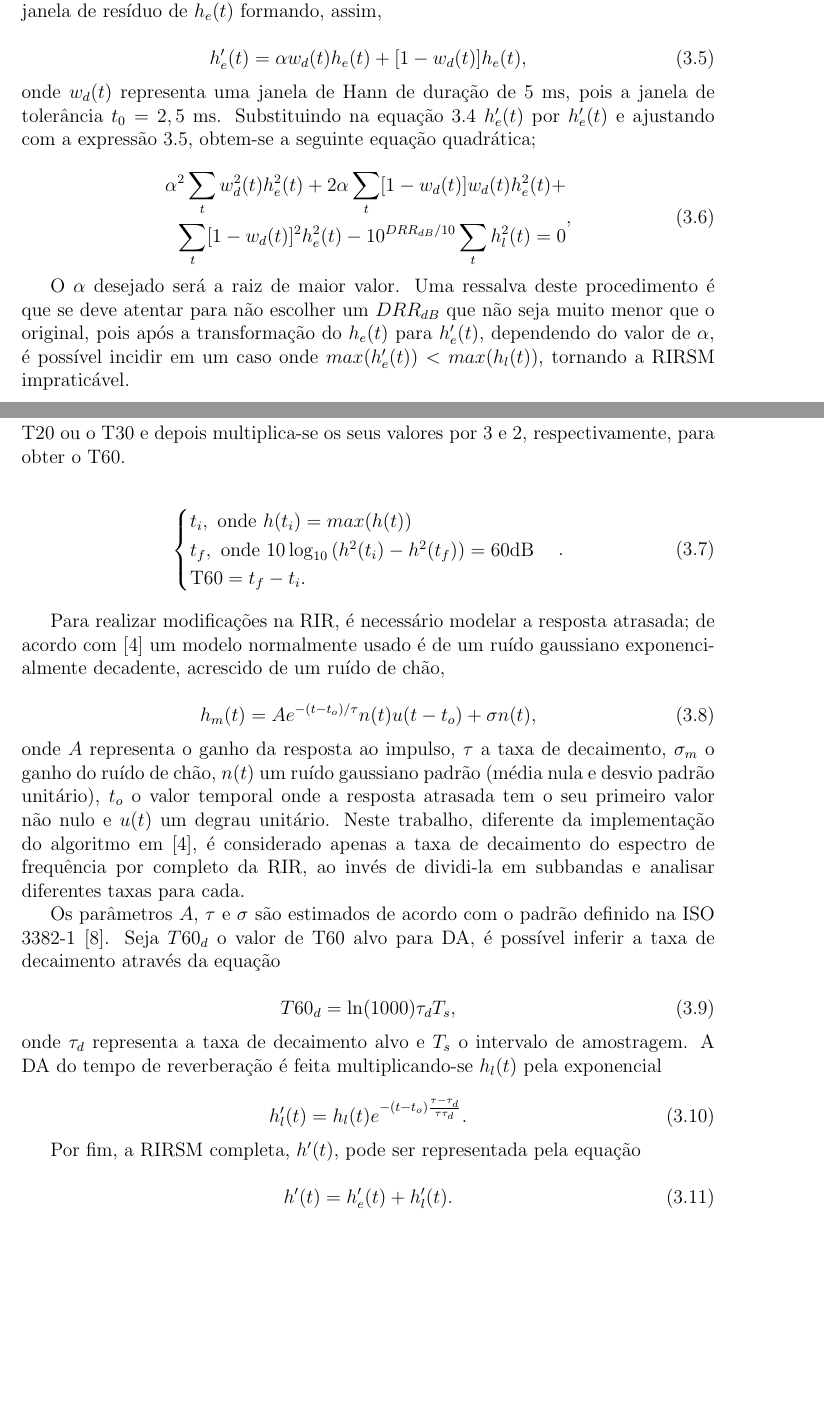
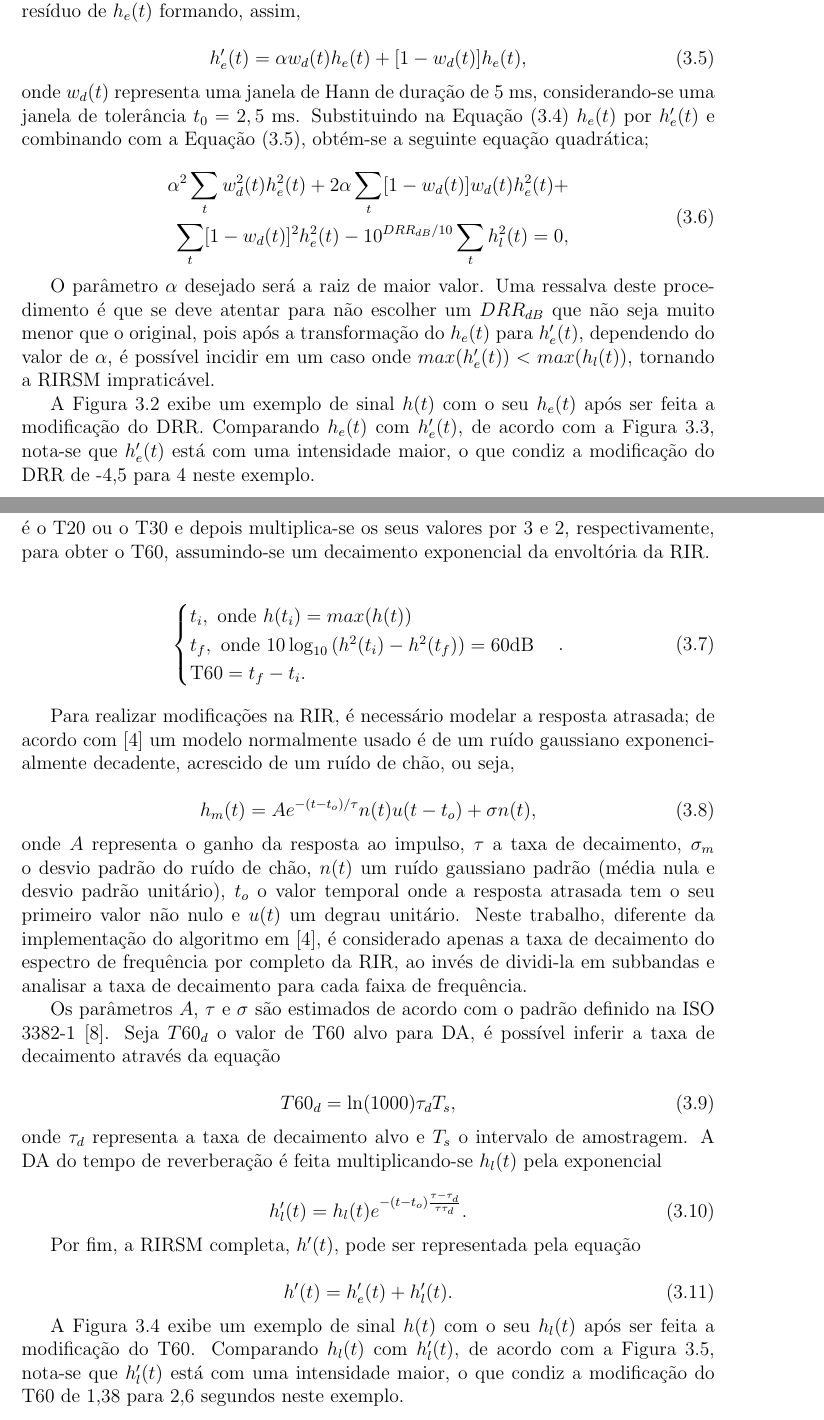
Before and after one commit to afonsobm/TCC_Texto, a LaTeX thesis (TCC_Texto.tex, which reads cap3.tex): two parts of pages 22 and 24 of 75, joined at a grey line, cut so that both start at the same text, the shorter picture padded with empty space. Compiled offline with pdfLaTeX; a LaTeX package or settings file that is missing is left out; a missing bibliography style is replaced by a similar one.

Commit message:
cap 3 corrigido

```diff
--- a/cap3.tex
+++ b/cap3.tex
@@ -65,8 +66,8 @@ que representa uma janela de resíduo de $h_e(t)$ formando, assim,
 \end{equation}
 
 \noindent
-onde $w_d(t)$ representa uma janela de Hann de duração de 5 ms, pois a janela de tolerância $t_0 = 2,5$ ms.
-Substituindo na equação \ref{eqn:DRR_def} $h'_e(t)$ por $h'_e(t)$ e ajustando com a expressão \ref{eqn:new-h_e}, obtem-se
+onde $w_d(t)$ representa uma janela de Hann de duração de 5 ms, considerando-se uma janela de tolerância $t_0 = 2,5$ ms.
+Substituindo na Equação (\ref{eqn:DRR_def}) $h_e(t)$ por $h'_e(t)$ e combinando com a Equação (\ref{eqn:new-h_e}), obtém-se
 a seguinte equação quadrática;
 
 \begin{equation} \label{eqn:DRR_quad_eqn}
@@ -75,16 +76,19 @@ a seguinte equação quadrática;
         2 \alpha \sum_t [1 - w_d(t)] w_d(t) h^2_e(t) + \\
         \sum_t [1 - w_d(t)]^2 h^2_e(t) -
         10^{DRR_{dB}/10} \sum_t h^2_l(t)
-        = 0
+        = 0 ,
     \end{aligned}
-    ,
 \end{equation}
 
-O $\alpha$ desejado será a raiz de maior valor.
+O parâmetro $\alpha$ desejado será a raiz de maior valor.
 Uma ressalva deste procedimento é que se deve atentar para não escolher um $DRR_{dB}$ que não seja muito menor que o original,
 pois após a transformação do $h_e(t)$ para $h'_e(t)$, dependendo do valor de $\alpha$, é possível incidir em um caso onde
 $max(h'_e(t)) < max(h_l(t))$, tornando a RIRSM impraticável.
 
+A Figura \ref{fig:ir-early} exibe um exemplo de sinal $h(t)$ com o seu $h_e(t)$ após ser feita a modificação do DRR.
+Comparando $h_e(t)$ com $h'_e(t)$, de acordo com a Figura \ref{fig:drr-da}, nota-se que $h'_e(t)$  está com uma intensidade
+maior, o que condiz a modificação do DRR de -4,5 para 4 neste exemplo.
+
 \begin{figure}[H]
     \centering
     \includegraphics[scale=0.3]{ir-early.png}
@@ -104,8 +108,9 @@ $max(h'_e(t)) < max(h_l(t))$, tornando a RIRSM impraticável.
 
 
 O T60, definido na equação \ref{eqn:T60-def} representa a duração de tempo que leva para a energia sonora da RIR
-no alvo decair 60 dB comparado à sua intensidade máxima. Geralmente, devido à dificuldade de medir uma queda de 60 db,
-o fator medido é o T20 ou o T30 e depois multiplica-se os seus valores por 3 e 2, respectivamente, para obter o T60.
+no alvo decair 60 dB comparado à sua intensidade máxima. Geralmente, devido à dificuldade de medir uma queda de 60 dB,
+o parâmetro medido é o T20 ou o T30 e depois multiplica-se os seus valores por 3 e 2, respectivamente, para obter o T60,
+assumindo-se um decaimento exponencial da envoltória da RIR.
 
 \begin{align} \label{eqn:T60-def}
     \begin{cases}
@@ -117,7 +122,7 @@ o fator medido é o T20 ou o T30 e depois multiplica-se os seus valores por 3 e
 \end{align}
 
 Para realizar modificações na RIR, é necessário modelar a resposta atrasada; de acordo com \cite{RIR_Data_Aug}
-um modelo normalmente usado é de um ruído gaussiano exponencialmente decadente, acrescido de um ruído de chão,
+um modelo normalmente usado é de um ruído gaussiano exponencialmente decadente, acrescido de um ruído de chão, ou seja,
 
 \begin{equation} \label{eqn:h_l-gauss}
     h_m(t) = A e^{-(t - t_o)/ \tau} n(t) u(t - t_o) + \sigma n(t)
@@ -125,11 +130,12 @@ um modelo normalmente usado é de um ruído gaussiano exponencialmente decadente
 \end{equation}
 
 \noindent
-onde $A$ representa o ganho da resposta ao impulso, $\tau$ a taxa de decaimento, $\sigma_m$ o ganho do ruído de chão,
+onde $A$ representa o ganho da resposta ao impulso, $\tau$ a taxa de decaimento, $\sigma_m$ o desvio padrão do ruído de chão,
 $n(t)$ um ruído gaussiano padrão (média nula e desvio padrão unitário), $t_o$ o valor temporal onde a resposta atrasada
 tem o seu primeiro valor não nulo e $u(t)$ um degrau unitário.
 Neste trabalho, diferente da implementação do algoritmo em \cite{RIR_Data_Aug}, é considerado apenas a taxa de decaimento
-do espectro de frequência por completo da RIR, ao invés de dividi-la em subbandas e analisar diferentes taxas para cada.
+do espectro de frequência por completo da RIR, ao invés de dividi-la em subbandas e analisar
+a taxa de decaimento para cada faixa de frequência.
 
 Os parâmetros $A$, $\tau$ e $\sigma$ são estimados de acordo com o padrão definido na ISO 3382-1 \cite{ISO-3382}.
 Seja $T60_d$ o valor de T60 alvo para DA, é possível inferir a taxa de decaimento através da equação
@@ -155,3 +161,6 @@ Por fim, a RIRSM completa, $h'(t)$, pode ser representada pela equação
     .
 \end{equation}
 
+A Figura \ref{fig:ir-late} exibe um exemplo de sinal $h(t)$ com o seu $h_l(t)$ após ser feita a modificação do T60.
+Comparando $h_l(t)$ com $h'_l(t)$, de acordo com a Figura \ref{fig:t60-da}, nota-se que $h'_l(t)$  está com uma intensidade
+maior, o que condiz a modificação do T60 de 1,38 para 2,6 segundos neste exemplo.
```
Also changed, not shown: TCC_Texto.tex (+1 -1 lines), cap2.tex (+7 -7 lines), TCC_Texto.pdf, cap3.tex (26 more changed lines).
